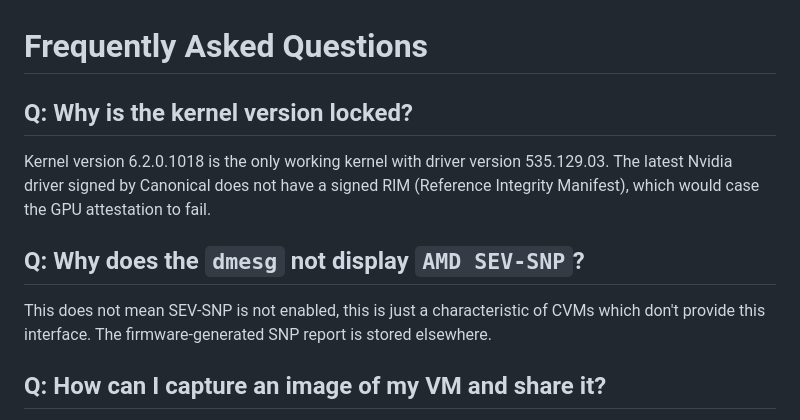
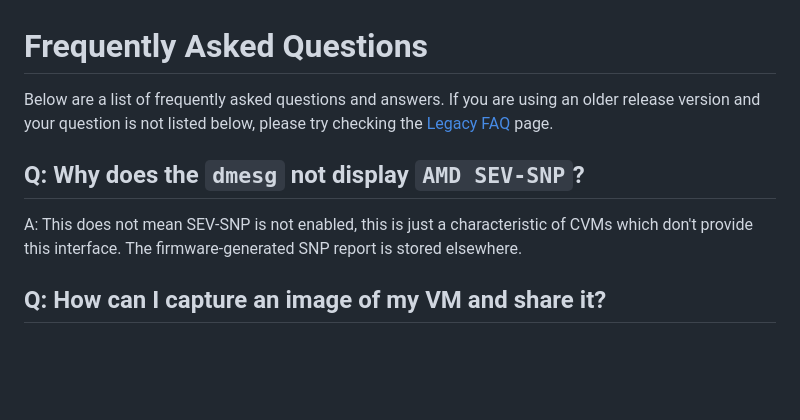
Before and after one commit to Azure/az-cgpu-onboarding, a Markdown page: Frequently-Asked-Questions.md, the part around the change. Drawn GitHub-style; blank space fills up the shorter version.

Commit message:
reordering, Legacy FAQ

```diff
--- a/Frequently-Asked-Questions.md
+++ b/Frequently-Asked-Questions.md
@@ -1,12 +1,10 @@
 # Frequently Asked Questions
 
-## Q: Why is the kernel version locked?
-
-Kernel version 6.2.0.1018 is the only working kernel with driver version 535.129.03. The latest Nvidia driver signed by Canonical does not have a signed RIM (Reference Integrity Manifest), which would case the GPU attestation to fail.
+Below are a list of frequently asked questions and answers. If you are using an older release version and your question is not listed below, please try checking the [Legacy FAQ](https://github.com/Azure/az-cgpu-onboarding/blob/main/Legacy-FAQ.md) page.
 
 ## Q: Why does the `dmesg` not display `AMD SEV-SNP`?
 
-This does not mean SEV-SNP is not enabled, this is just a characteristic of CVMs which don't provide this interface. The firmware-generated SNP report is stored elsewhere.
+A: This does not mean SEV-SNP is not enabled, this is just a characteristic of CVMs which don't provide this interface. The firmware-generated SNP report is stored elsewhere.
 
 ## Q: How can I capture an image of my VM and share it?
 
```
Also changed, not shown: Confidential-GPU-H100-Manual-Installation-(PMK-for-Windows).md (+35 -10 lines), Legacy-FAQ.md (added, +40 -0 lines), image.png (added).
